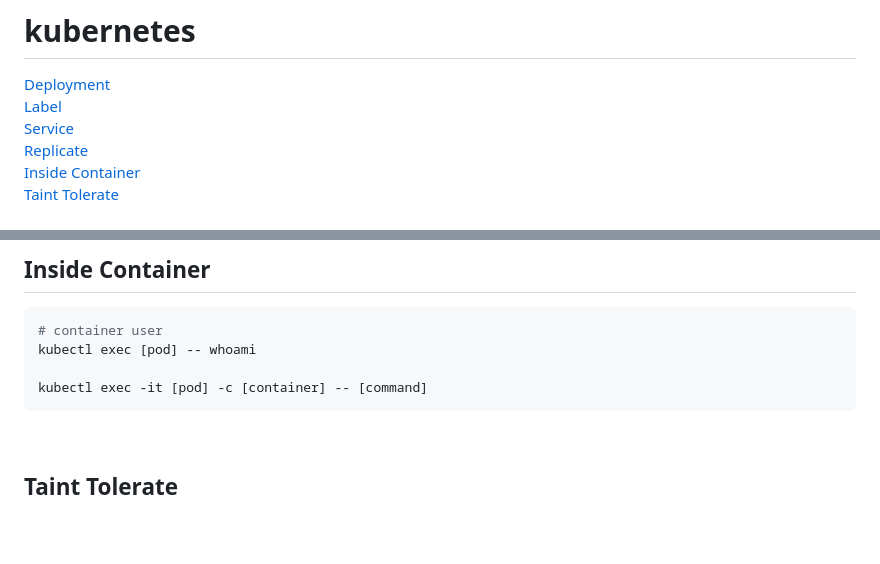
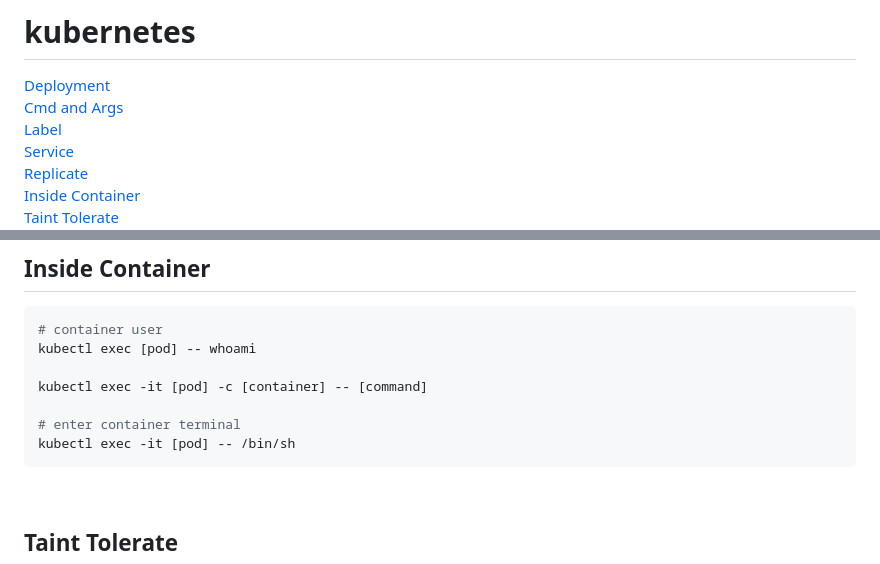
Before and after one commit to Rosnaldo/my-study, a Markdown page: kubernets/readme.md, 2 parts joined by grey strips. GitHub-like rendering; blank space fills up the shorter version.

````diff
--- a/kubernets/readme.md
+++ b/kubernets/readme.md
@@ -1,6 +1,7 @@
 # kubernetes
 
 [Deployment](#deployment)
+[Cmd and Args](#cmd-and-args)
 [Label](#label)
 [Service](#service)
 [Replicate](#replicaset)
@@ -201,6 +212,9 @@ kubectl edit replicaset [replicaset]
 kubectl exec [pod] -- whoami
 
 kubectl exec -it [pod] -c [container] -- [command]
+
+# enter container terminal
+kubectl exec -it [pod] -- /bin/sh
 ```
 <br />
 
````
Also changed, not shown: other parts of kubernets/readme.md (+34 -5 lines), kubernets/cmd-and-args.png (added).
